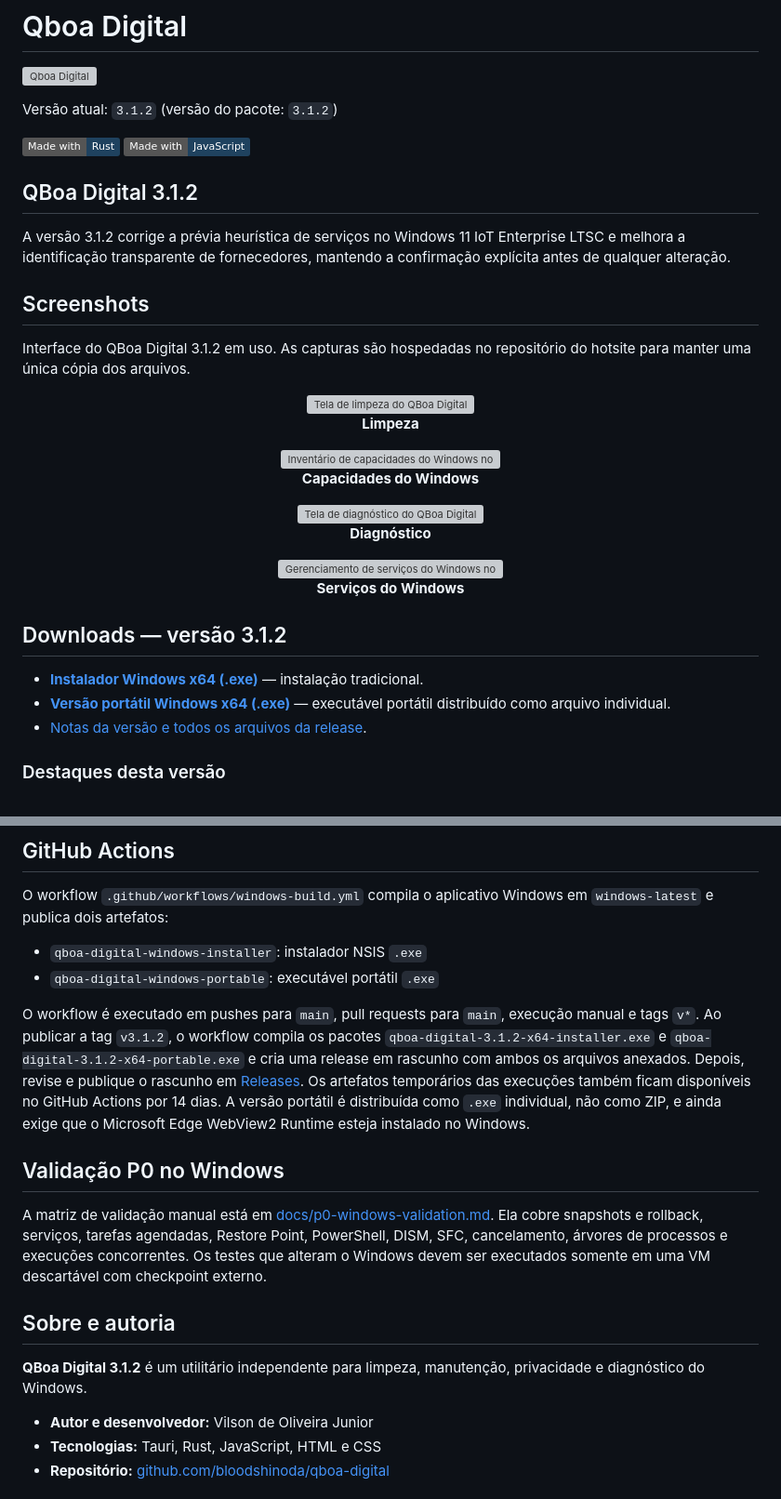
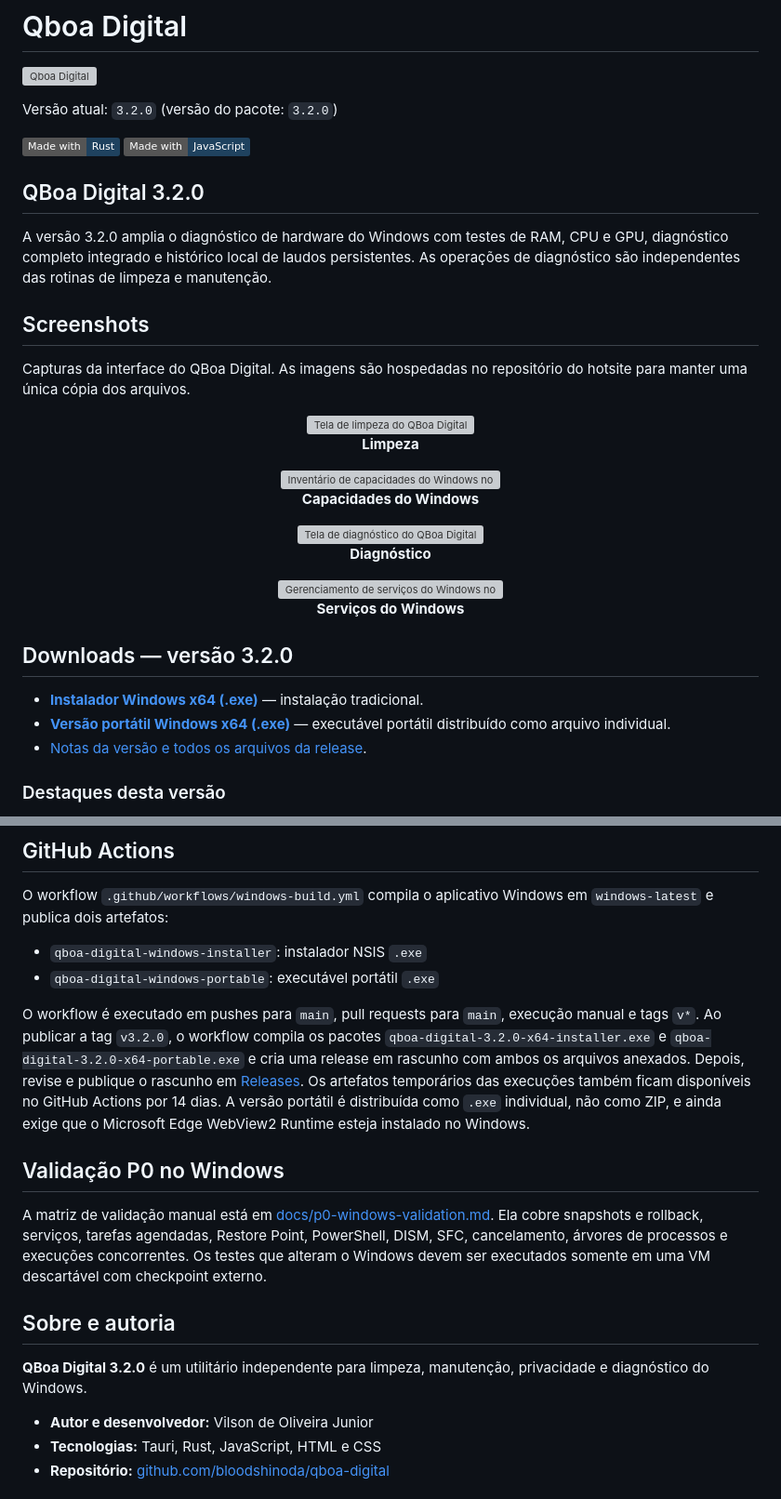
Before and after one commit to bloodshinoda/qboa-digital, a Markdown page: README.md, 2 parts joined by grey strips. Shown at 93% size. Drawn GitHub-style; badges without logos; grey boxes are pictures that could not be loaded.

Commit message:
docs(release): atualizar versão do README para 3.2.0

```diff
--- a/README.md
+++ b/README.md
@@ -2,17 +2,17 @@
 
 ![Qboa Digital](src-tauri/icons/logo.png)
 
-Versão atual: `3.1.2` (versão do pacote: `3.1.2`)
+Versão atual: `3.2.0` (versão do pacote: `3.2.0`)
 
 [![made-with-rust](https://img.shields.io/badge/Made%20with-Rust-1f425f.svg)](https://www.rust-lang.org/) [![made-with-javascript](https://img.shields.io/badge/Made%20with-JavaScript-1f425f.svg)](https://www.javascript.com)
 
-## QBoa Digital 3.1.2
+## QBoa Digital 3.2.0
 
-A versão 3.1.2 corrige a prévia heurística de serviços no Windows 11 IoT Enterprise LTSC e melhora a identificação transparente de fornecedores, mantendo a confirmação explícita antes de qualquer alteração.
+A versão 3.2.0 amplia o diagnóstico de hardware do Windows com testes de RAM, CPU e GPU, diagnóstico completo integrado e histórico local de laudos persistentes. As operações de diagnóstico são independentes das rotinas de limpeza e manutenção.
 
 ## Screenshots
 
-Interface do QBoa Digital 3.1.2 em uso. As capturas são hospedadas no repositório do hotsite para manter uma única cópia dos arquivos.
+Capturas da interface do QBoa Digital. As imagens são hospedadas no repositório do hotsite para manter uma única cópia dos arquivos.
 
 <div align="center">
   <img src="https://raw.githubusercontent.com/qboadigital/qboadigital.github.io/main/assets/limpeza.png" alt="Tela de limpeza do QBoa Digital" width="720" />
@@ -34,5 +34,5 @@ Interface do QBoa Digital 3.1.2 em uso. As capturas são hospedadas no repositó
   <p><strong>Serviços do Windows</strong></p>
 </div>
 
-## Downloads — versão 3.1.2
+## Downloads — versão 3.2.0
 
@@ -212,7 +212,7 @@ O workflow `.github/workflows/windows-build.yml` compila o aplicativo Windows em
 - `qboa-digital-windows-installer`: instalador NSIS `.exe`
 - `qboa-digital-windows-portable`: executável portátil `.exe`
 
-O workflow é executado em pushes para `main`, pull requests para `main`, execução manual e tags `v*`. Ao publicar a tag `v3.1.2`, o workflow compila os pacotes `qboa-digital-3.1.2-x64-installer.exe` e `qboa-digital-3.1.2-x64-portable.exe` e cria uma release em rascunho com ambos os arquivos anexados. Depois, revise e publique o rascunho em [Releases](https://github.com/bloodshinoda/qboa-digital/releases). Os artefatos temporários das execuções também ficam disponíveis no GitHub Actions por 14 dias. A versão portátil é distribuída como `.exe` individual, não como ZIP, e ainda exige que o Microsoft Edge WebView2 Runtime esteja instalado no Windows.
+O workflow é executado em pushes para `main`, pull requests para `main`, execução manual e tags `v*`. Ao publicar a tag `v3.2.0`, o workflow compila os pacotes `qboa-digital-3.2.0-x64-installer.exe` e `qboa-digital-3.2.0-x64-portable.exe` e cria uma release em rascunho com ambos os arquivos anexados. Depois, revise e publique o rascunho em [Releases](https://github.com/bloodshinoda/qboa-digital/releases). Os artefatos temporários das execuções também ficam disponíveis no GitHub Actions por 14 dias. A versão portátil é distribuída como `.exe` individual, não como ZIP, e ainda exige que o Microsoft Edge WebView2 Runtime esteja instalado no Windows.
 
 ## Validação P0 no Windows
 
@@ -220,7 +220,7 @@ A matriz de validação manual está em [docs/p0-windows-validation.md](docs/p0-
 
 ## Sobre e autoria
 
-**QBoa Digital 3.1.2** é um utilitário independente para limpeza, manutenção, privacidade e diagnóstico do Windows.
+**QBoa Digital 3.2.0** é um utilitário independente para limpeza, manutenção, privacidade e diagnóstico do Windows.
 
 - **Autor e desenvolvedor:** Vilson de Oliveira Junior
 - **Tecnologias:** Tauri, Rust, JavaScript, HTML e CSS
```
Also changed, not shown: other parts of README.md (+3 -3 lines).
